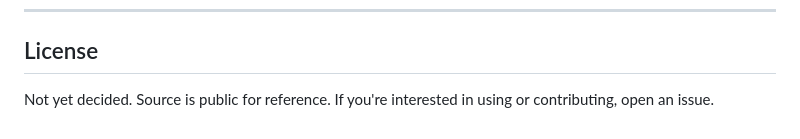
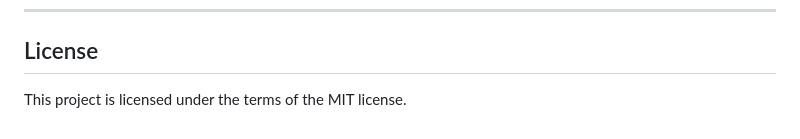
Before and after one commit to eafarris/MoreInfo, a Markdown page: README.md, the part around the change. Rendered like a GitHub page.

Commit message:
README.md now references the MIT license.

```diff
--- a/README.md
+++ b/README.md
@@ -237,4 +237,4 @@ I'm an [Apple Newton](https://en.wikipedia.org/wiki/Apple_Newton) fan, and used
 
 ## License
 
-Not yet decided. Source is public for reference. If you're interested in using or contributing, open an issue.
+This project is licensed under the terms of the MIT license.
```
